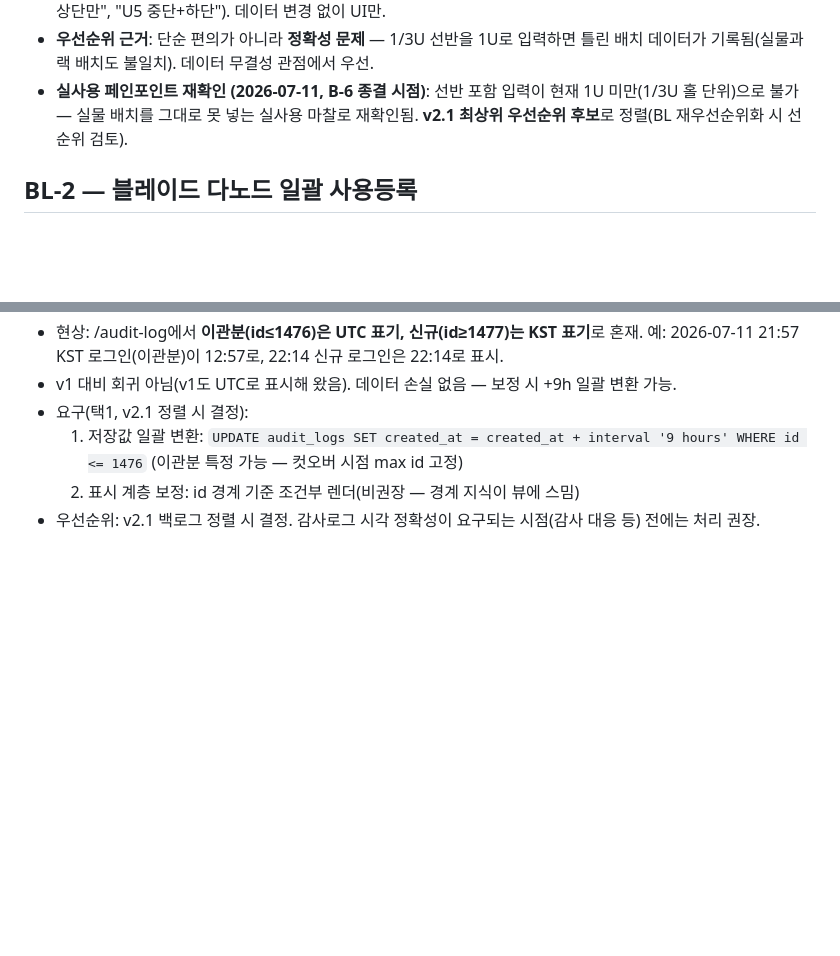
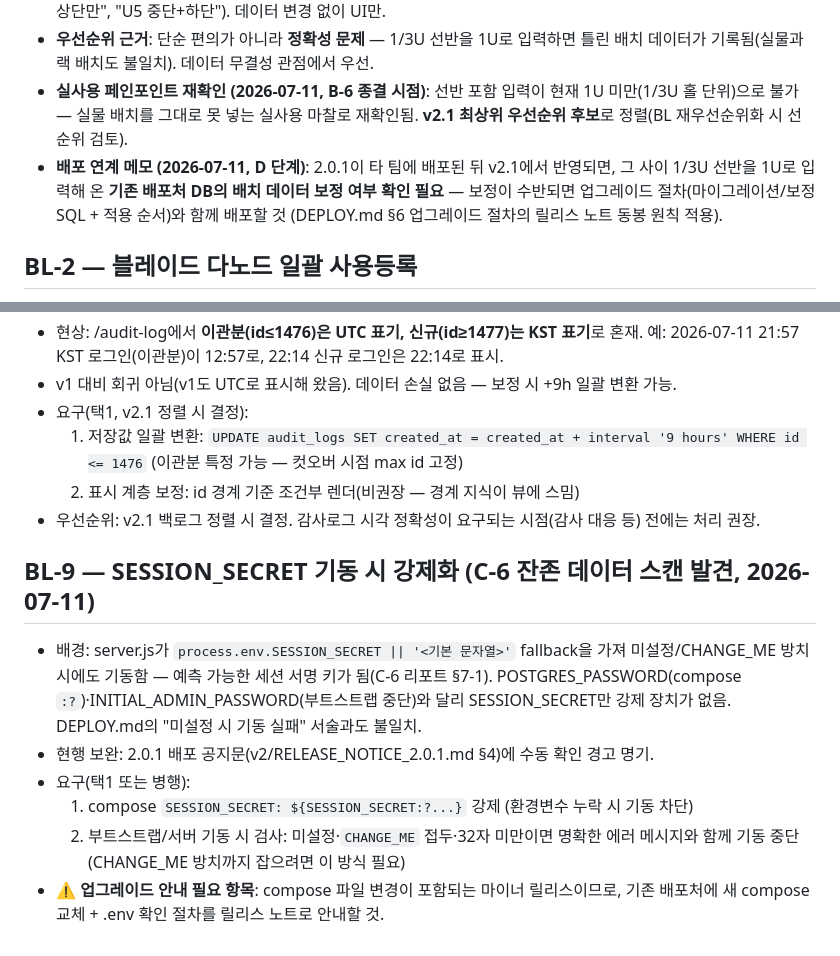
Before and after one commit to ByoungjunSeo/hpc_it_management, a Markdown page: v2/V2.1_BACKLOG.md, 2 parts joined by grey strips. GitHub-like rendering; blank space fills up the shorter version.

Commit message:
docs(tracking): DOC-7/8 등재(B-4 발견) + BL-9 SESSION_SECRET 기동 강제화(C-6 §7-1) + BL-1 배포처 데이터 보정 메모

```diff
--- a/v2/V2.1_BACKLOG.md
+++ b/v2/V2.1_BACKLOG.md
@@ -16,6 +16,10 @@
 - **실사용 페인포인트 재확인 (2026-07-11, B-6 종결 시점)**: 선반 포함 입력이 현재
   1U 미만(1/3U 홀 단위)으로 불가 — 실물 배치를 그대로 못 넣는 실사용 마찰로 재확인됨.
   **v2.1 최상위 우선순위 후보**로 정렬(BL 재우선순위화 시 선순위 검토).
+- **배포 연계 메모 (2026-07-11, D 단계)**: 2.0.1이 타 팀에 배포된 뒤 v2.1에서 반영되면,
+  그 사이 1/3U 선반을 1U로 입력해 온 **기존 배포처 DB의 배치 데이터 보정 여부 확인 필요**
+  — 보정이 수반되면 업그레이드 절차(마이그레이션/보정 SQL + 적용 순서)와 함께 배포할 것
+  (DEPLOY.md §6 업그레이드 절차의 릴리스 노트 동봉 원칙 적용).
 
 ## BL-2 — 블레이드 다노드 일괄 사용등록
 
@@ -103,3 +107,17 @@
   2. 표시 계층 보정: id 경계 기준 조건부 렌더(비권장 — 경계 지식이 뷰에 스밈)
 - 우선순위: v2.1 백로그 정렬 시 결정. 감사로그 시각 정확성이 요구되는 시점(감사 대응 등)
   전에는 처리 권장.
+
+## BL-9 — SESSION_SECRET 기동 시 강제화 (C-6 잔존 데이터 스캔 발견, 2026-07-11)
+
+- 배경: server.js가 `process.env.SESSION_SECRET || '<기본 문자열>'` fallback을 가져
+  미설정/CHANGE_ME 방치 시에도 기동함 — 예측 가능한 세션 서명 키가 됨(C-6 리포트 §7-1).
+  POSTGRES_PASSWORD(compose `:?`)·INITIAL_ADMIN_PASSWORD(부트스트랩 중단)와 달리
+  SESSION_SECRET만 강제 장치가 없음. DEPLOY.md의 "미설정 시 기동 실패" 서술과도 불일치.
+- 현행 보완: 2.0.1 배포 공지문(v2/RELEASE_NOTICE_2.0.1.md §4)에 수동 확인 경고 명기.
+- 요구(택1 또는 병행):
+  1. compose `SESSION_SECRET: ${SESSION_SECRET:?...}` 강제 (환경변수 누락 시 기동 차단)
+  2. 부트스트랩/서버 기동 시 검사: 미설정·`CHANGE_ME` 접두·32자 미만이면 명확한
+     에러 메시지와 함께 기동 중단 (CHANGE_ME 방치까지 잡으려면 이 방식 필요)
+- **⚠ 업그레이드 안내 필요 항목**: compose 파일 변경이 포함되는 마이너 릴리스이므로,
+  기존 배포처에 새 compose 교체 + .env 확인 절차를 릴리스 노트로 안내할 것.
```
Also changed, not shown: BUG_TRACKING.md (+18 -0 lines).
